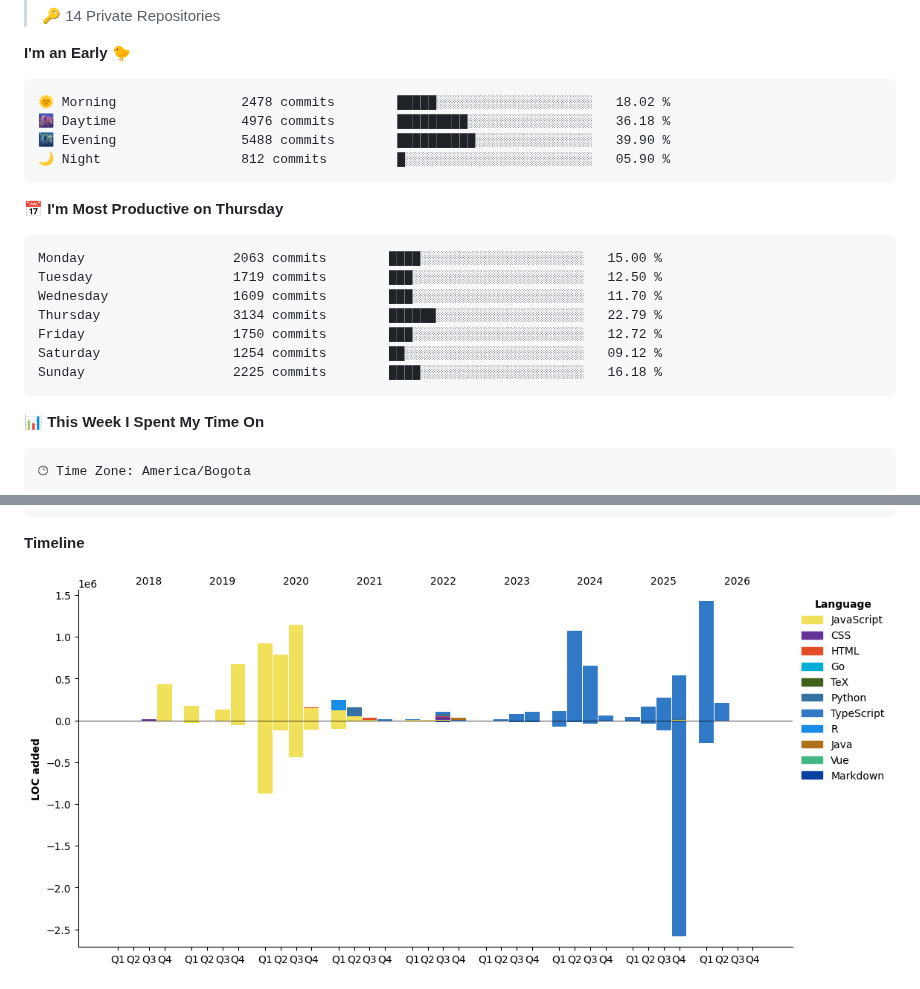
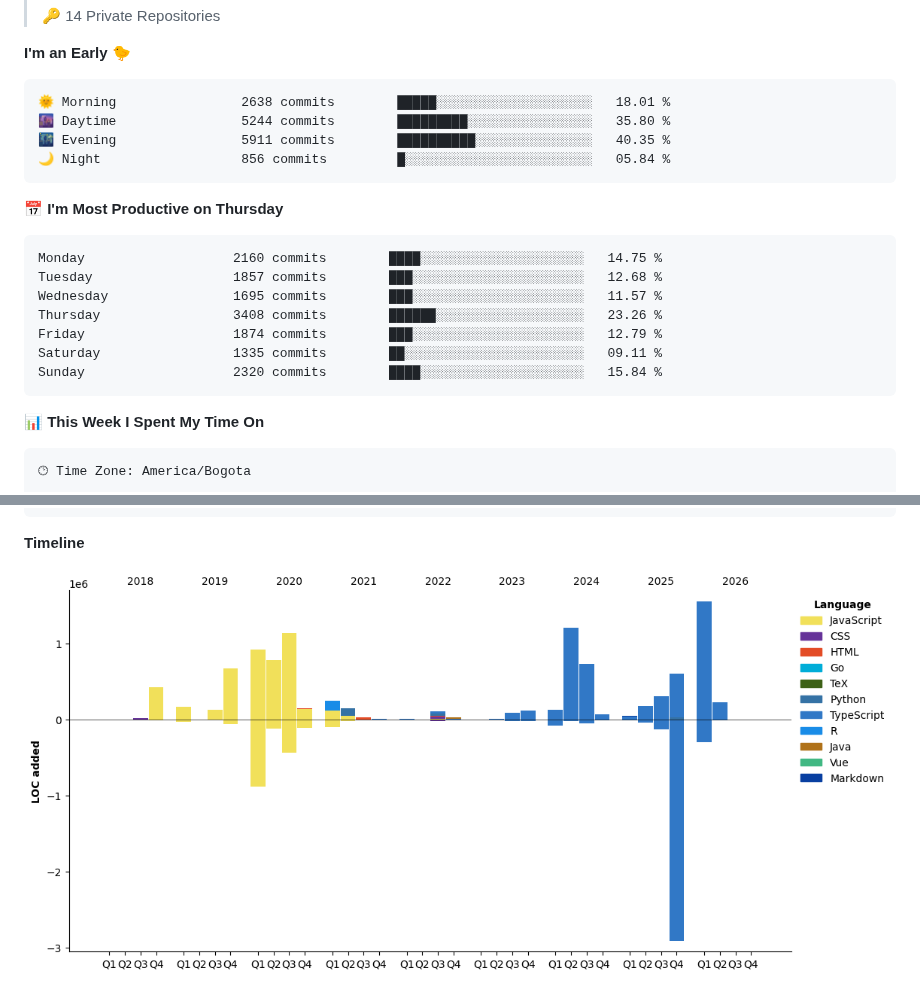
Before and after one commit to devHectorGa/devHectorGa, a Markdown page: README.md, 2 parts joined by grey strips. Rendered like a GitHub page; pictures changed too: assets/bar_graph.png.

Commit message:
Updated with Dev Metrics

````diff
--- a/README.md
+++ b/README.md
@@ -33,21 +33,21 @@
 **I'm an Early 🐤**
 
 ```text
-🌞 Morning                2478 commits        █████░░░░░░░░░░░░░░░░░░░░   18.02 %
-🌆 Daytime                4976 commits        █████████░░░░░░░░░░░░░░░░   36.18 %
-🌃 Evening                5488 commits        ██████████░░░░░░░░░░░░░░░   39.90 %
-🌙 Night                  812 commits         █░░░░░░░░░░░░░░░░░░░░░░░░   05.90 %
+🌞 Morning                2638 commits        █████░░░░░░░░░░░░░░░░░░░░   18.01 %
+🌆 Daytime                5244 commits        █████████░░░░░░░░░░░░░░░░   35.80 %
+🌃 Evening                5911 commits        ██████████░░░░░░░░░░░░░░░   40.35 %
+🌙 Night                  856 commits         █░░░░░░░░░░░░░░░░░░░░░░░░   05.84 %
 ```
 📅 **I'm Most Productive on Thursday**
 
 ```text
-Monday                   2063 commits        ████░░░░░░░░░░░░░░░░░░░░░   15.00 %
-Tuesday                  1719 commits        ███░░░░░░░░░░░░░░░░░░░░░░   12.50 %
-Wednesday                1609 commits        ███░░░░░░░░░░░░░░░░░░░░░░   11.70 %
-Thursday                 3134 commits        ██████░░░░░░░░░░░░░░░░░░░   22.79 %
-Friday                   1750 commits        ███░░░░░░░░░░░░░░░░░░░░░░   12.72 %
-Saturday                 1254 commits        ██░░░░░░░░░░░░░░░░░░░░░░░   09.12 %
-Sunday                   2225 commits        ████░░░░░░░░░░░░░░░░░░░░░   16.18 %
+Monday                   2160 commits        ████░░░░░░░░░░░░░░░░░░░░░   14.75 %
+Tuesday                  1857 commits        ███░░░░░░░░░░░░░░░░░░░░░░   12.68 %
+Wednesday                1695 commits        ███░░░░░░░░░░░░░░░░░░░░░░   11.57 %
+Thursday                 3408 commits        ██████░░░░░░░░░░░░░░░░░░░   23.26 %
+Friday                   1874 commits        ███░░░░░░░░░░░░░░░░░░░░░░   12.79 %
+Saturday                 1335 commits        ██░░░░░░░░░░░░░░░░░░░░░░░   09.11 %
+Sunday                   2320 commits        ████░░░░░░░░░░░░░░░░░░░░░   15.84 %
 ```
 
 
````
Also changed, not shown: other parts of README.md (+1 -1 lines).
